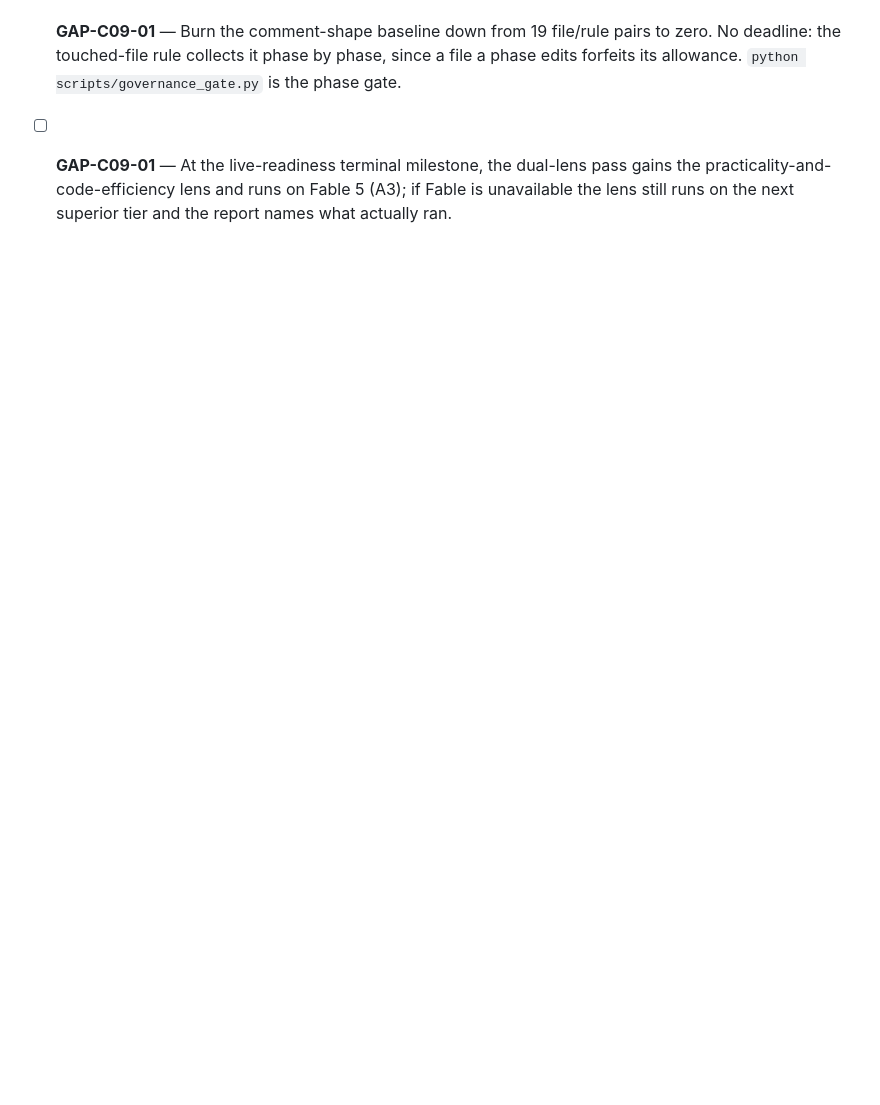
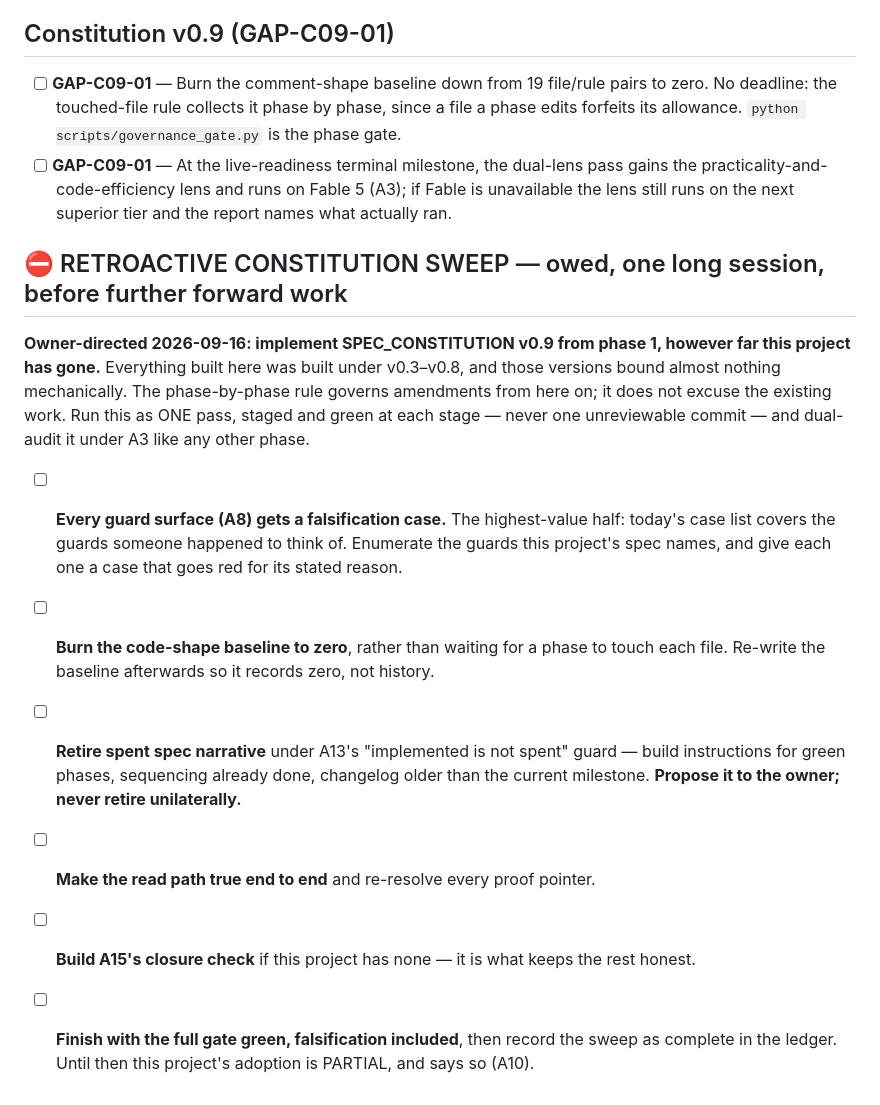
Before and after one commit to CyberQuill582/acis-forex-algorithm, a Markdown page: TODO.md, the part around the change. GitHub-like rendering; blank space fills up the shorter version.

Commit message:
Record the retroactive constitution sweep as owed (owner-directed)
One long pass applying SPEC_CONSTITUTION v0.9 from phase 1, however far this project has gone. Everything here was built under v0.3-v0.8, which bound almost nothing mechanically; the phase-by-phase rule governs amendments from here on and does not excuse the existing work.

Highest-value half: every guard surface (A8) gets a falsification case, not only the ones written today. Also: burn the shape baseline to zero, retire spent spec narrative under the implemented-is-not-spent guard (proposed to the owner, never unilateral), make the read path true end to end, and build A15's closure check where absent. Staged and green at each stage - a mass mechanical edit is the change nobody can review - and dual-audited under A3 like any other phase. Until it is done, adoption is PARTIAL and says so (A10).

Co-Authored-By: Claude Opus 5 (1M context) <noreply@anthropic.com>

```diff
--- a/TODO.md
+++ b/TODO.md
@@ -138,3 +138,23 @@
 - [ ] **GAP-C09-01** — At the live-readiness terminal milestone, the dual-lens pass gains the
       practicality-and-code-efficiency lens and runs on Fable 5 (A3); if Fable is unavailable the
       lens still runs on the next superior tier and the report names what actually ran.
+
+## ⛔ RETROACTIVE CONSTITUTION SWEEP — owed, one long session, before further forward work
+**Owner-directed 2026-09-16: implement SPEC_CONSTITUTION v0.9 from phase 1, however far this
+project has gone.** Everything built here was built under v0.3–v0.8, and those versions bound
+almost nothing mechanically. The phase-by-phase rule governs amendments from here on; it does
+not excuse the existing work. Run this as ONE pass, staged and green at each stage — never one
+unreviewable commit — and dual-audit it under A3 like any other phase.
+
+- [ ] **Every guard surface (A8) gets a falsification case.** The highest-value half: today's
+      case list covers the guards someone happened to think of. Enumerate the guards this
+      project's spec names, and give each one a case that goes red for its stated reason.
+- [ ] **Burn the code-shape baseline to zero**, rather than waiting for a phase to touch each
+      file. Re-write the baseline afterwards so it records zero, not history.
+- [ ] **Retire spent spec narrative** under A13's "implemented is not spent" guard — build
+      instructions for green phases, sequencing already done, changelog older than the current
+      milestone. **Propose it to the owner; never retire unilaterally.**
+- [ ] **Make the read path true end to end** and re-resolve every proof pointer.
+- [ ] **Build A15's closure check** if this project has none — it is what keeps the rest honest.
+- [ ] **Finish with the full gate green, falsification included**, then record the sweep as
+      complete in the ledger. Until then this project's adoption is PARTIAL, and says so (A10).
```
